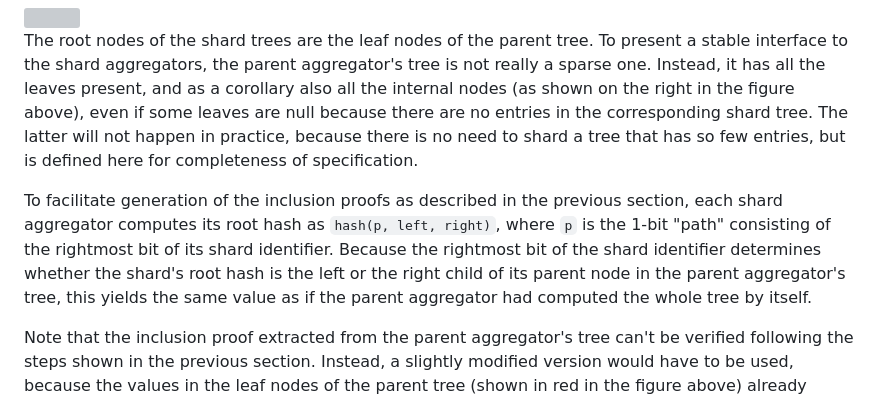
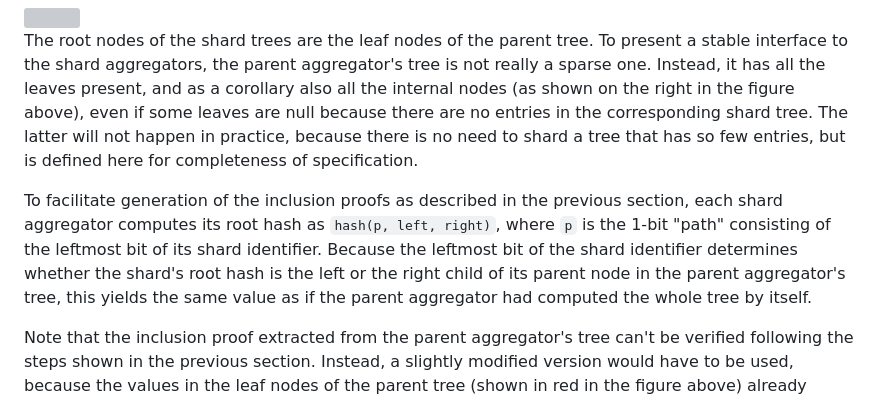
Before and after one commit to unicitynetwork/specs, a Markdown page: smt.md, the part around the change. GitHub-like rendering; grey boxes are pictures that could not be loaded.

Commit message:
Fix mistake in shard ID handling

```diff
--- a/smt.md
+++ b/smt.md
@@ -35,7 +35,7 @@ In sharded setting, the key space is partitioned according to a fixed number of
 
 The root nodes of the shard trees are the leaf nodes of the parent tree. To present a stable interface to the shard aggregators, the parent aggregator's tree is not really a sparse one. Instead, it has all the leaves present, and as a corollary also all the internal nodes (as shown on the right in the figure above), even if some leaves are null because there are no entries in the corresponding shard tree. The latter will not happen in practice, because there is no need to shard a tree that has so few entries, but is defined here for completeness of specification.
 
-To facilitate generation of the inclusion proofs as described in the previous section, each shard aggregator computes its root hash as `hash(p, left, right)`, where `p` is the 1-bit "path" consisting of the rightmost bit of its shard identifier. Because the rightmost bit of the shard identifier determines whether the shard's root hash is the left or the right child of its parent node in the parent aggregator's tree, this yields the same value as if the parent aggregator had computed the whole tree by itself.
+To facilitate generation of the inclusion proofs as described in the previous section, each shard aggregator computes its root hash as `hash(p, left, right)`, where `p` is the 1-bit "path" consisting of the leftmost bit of its shard identifier. Because the leftmost bit of the shard identifier determines whether the shard's root hash is the left or the right child of its parent node in the parent aggregator's tree, this yields the same value as if the parent aggregator had computed the whole tree by itself.
 
 Note that the inclusion proof extracted from the parent aggregator's tree can't be verified following the steps shown in the previous section. Instead, a slightly modified version would have to be used, because the values in the leaf nodes of the parent tree (shown in red in the figure above) already contain the hash values to be used as the `left` and `right` arguments in the `hash(path, left, right)` expressions of their parent nodes (shown in blue in the figure above). Therefore, the correct first step of the verification algorithm in this case is just `hash[1] = data[1]`.
 
```
